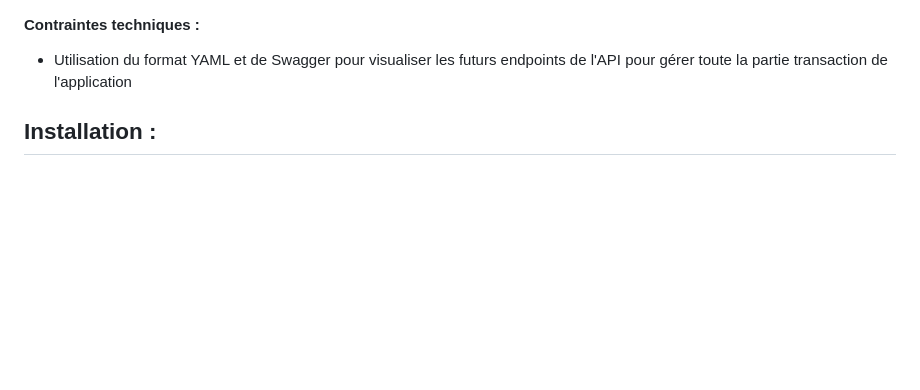
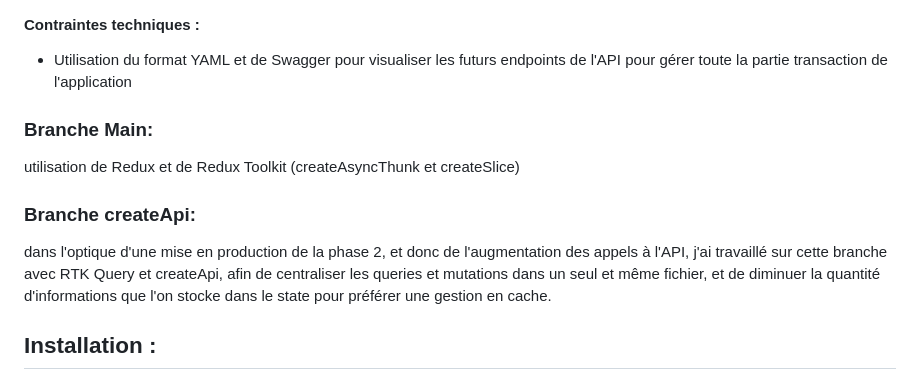
Before and after one commit to daddyjanno/Argent-Bank, a Markdown page: README.md, the part around one of its changes. Drawn GitHub-style; blank space fills up the shorter version.

Commit message:
README avec branches

```diff
--- a/README.md
+++ b/README.md
@@ -62,6 +62,15 @@ Le projet se décompose en deux phases :
 ### Phase 2 :
 #### Contraintes techniques :
 - Utilisation du format YAML et de Swagger pour visualiser les futurs endpoints de l'API pour gérer toute la partie transaction de l'application
+
+
+### Branche Main:
+
+utilisation de Redux et de Redux Toolkit (createAsyncThunk et createSlice)
+
+### Branche createApi:
+
+dans l'optique d'une mise en production de la phase 2, et donc de l'augmentation des appels à l'API, j'ai travaillé sur cette branche avec RTK Query et createApi, afin de centraliser les queries et mutations dans un seul et même fichier, et de diminuer la quantité d'informations que l'on stocke dans le state pour préférer une gestion en cache.
 
 
 ## Installation :
```
Also changed, not shown: other parts of README.md (+1 -1 lines).
